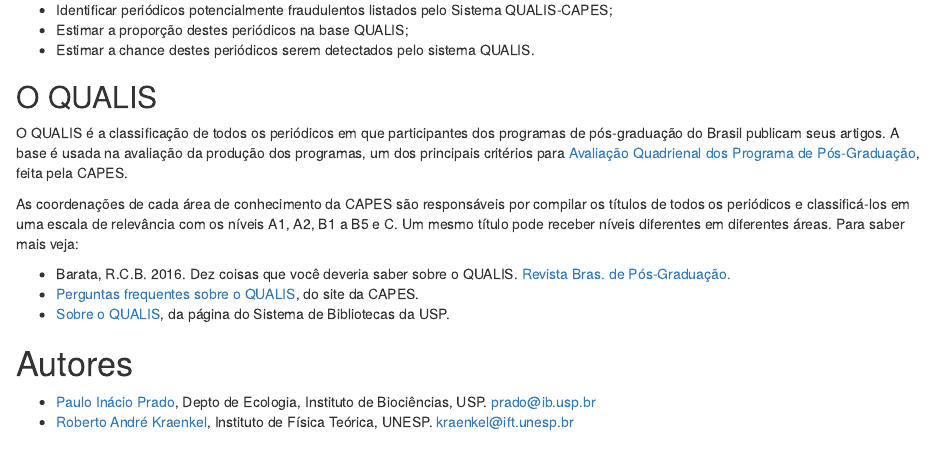
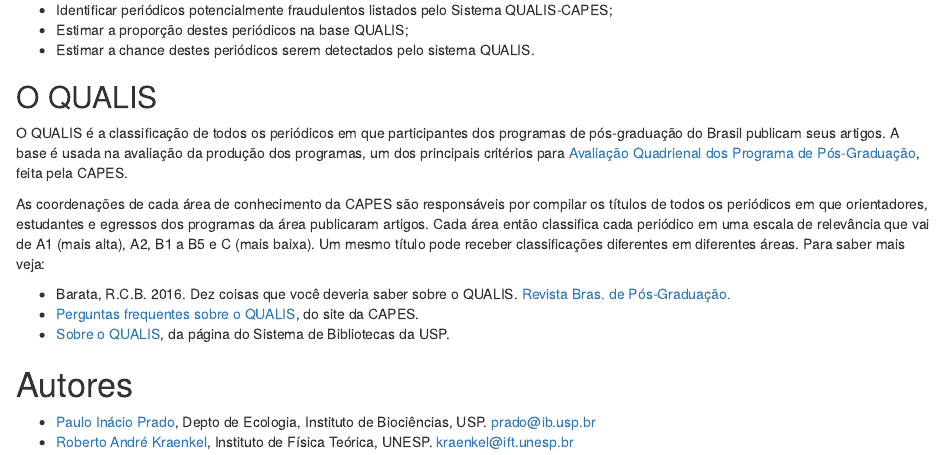
Before and after one commit to piklprado/predQualisHugo, an R Markdown document (content/_index.Rmd): the page in a window 1100 px wide, from 210 px down. Rendered offline with R 4.5, knitr and Pandoc, with nearby package versions.

Commit message:
peqs mudancas na pag inicial

```diff
--- a/content/_index.Rmd
+++ b/content/_index.Rmd
@@ -34,8 +34,11 @@
 feita pela CAPES.
 
 As coordenações de cada área de conhecimento da CAPES são responsáveis por
-compilar os títulos de todos os periódicos e classificá-los em uma escala de relevância com os níveis
-A1, A2, B1 a B5 e C. Um mesmo título pode receber níveis diferentes em diferentes áreas. Para saber mais veja:
+compilar os títulos de todos os periódicos em que orientadores, estudantes e egressos
+dos programas da área publicaram artigos.
+Cada área então classifica cada periódico em uma escala de relevância que vai de
+A1 (mais alta), A2, B1 a B5 e C (mais baixa).
+Um mesmo título pode receber classificações diferentes em diferentes áreas. Para saber mais veja:
 
 * Barata, R.C.B. 2016. Dez coisas que você deveria saber sobre o QUALIS. [Revista Bras. de Pós-Graduação.](http://ojs.rbpg.capes.gov.br/index.php/rbpg/article/view/947)
 * [Perguntas frequentes sobre o QUALIS](http://www.capes.gov.br/acessoainformacao/perguntas-frequentes/avaliacao-da-pos-graduacao/7422-qualis), do site da CAPES.
```
Also changed, not shown: content/_index.html, content/resumo.html, 2 other files.
